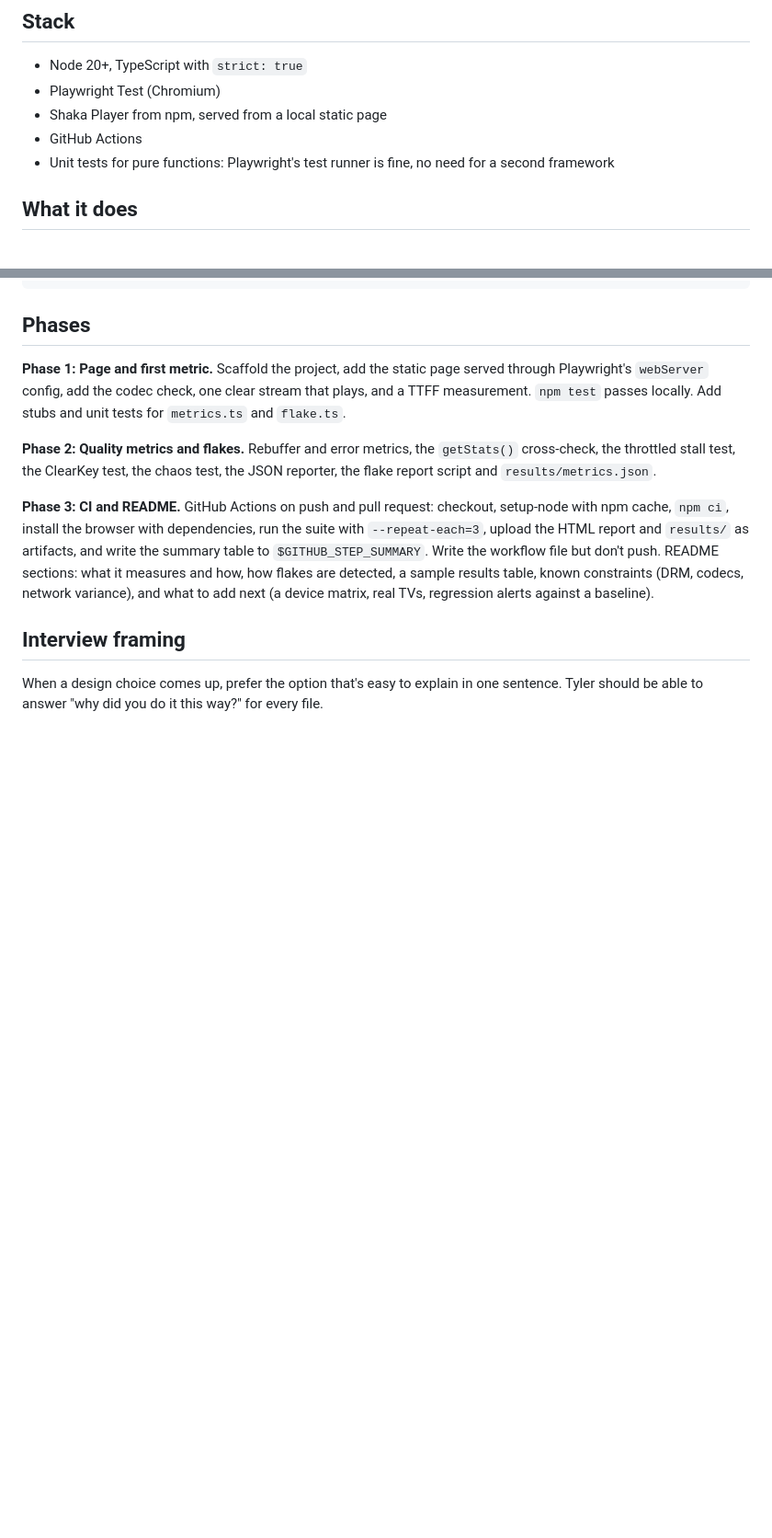
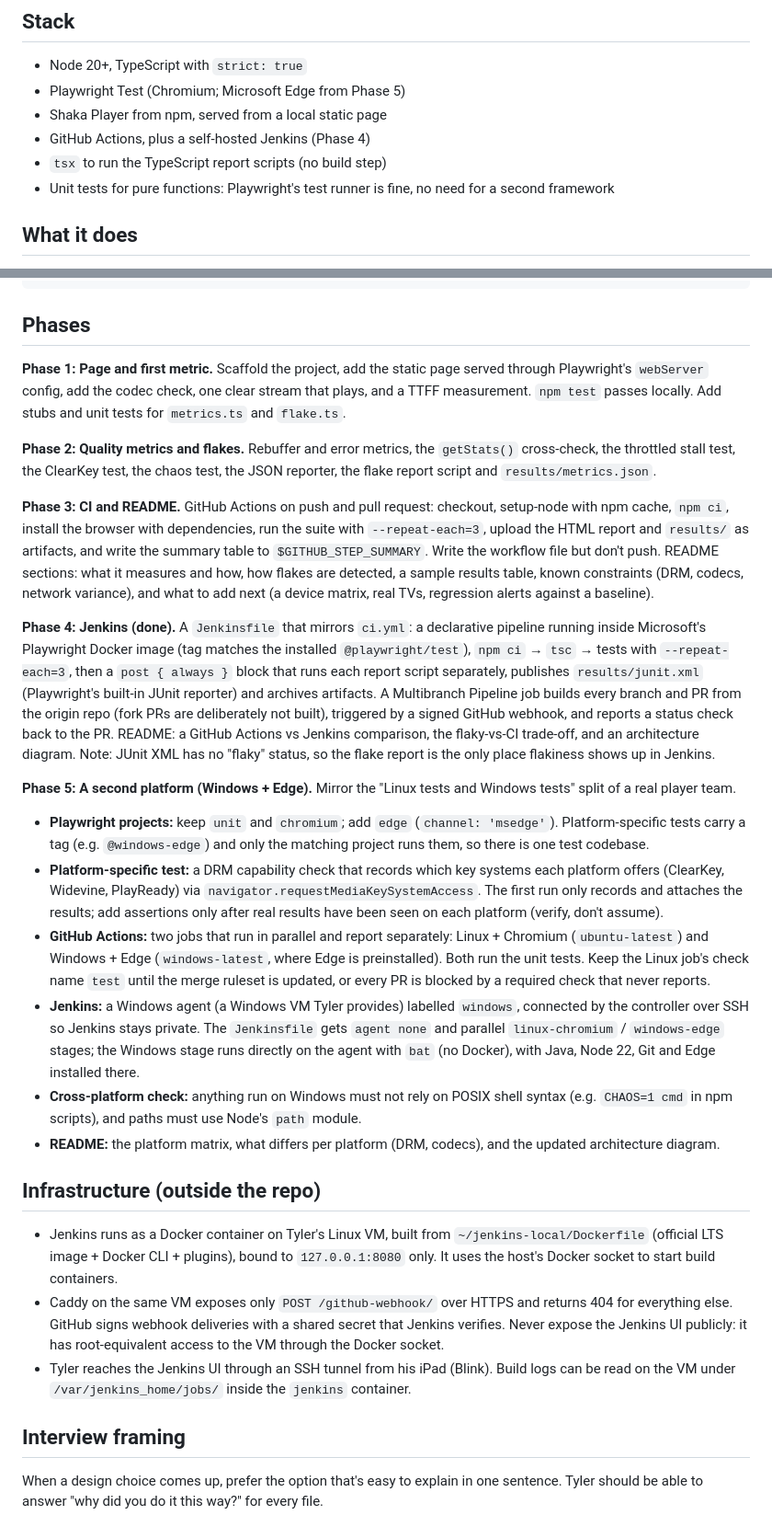
Before and after one commit to tsuls/Playback-test-harness, a Markdown page: CLAUDE.md, 2 parts joined by grey strips. Shown at 92% size. Drawn GitHub-style; blank space fills up the shorter version.

```diff
--- a/CLAUDE.md
+++ b/CLAUDE.md
@@ -17,9 +17,10 @@ Owner: Tyler. He will present this in a technical interview on Oct 22, so he has
 ## Stack
 
 - Node 20+, TypeScript with `strict: true`
-- Playwright Test (Chromium)
+- Playwright Test (Chromium; Microsoft Edge from Phase 5)
 - Shaka Player from npm, served from a local static page
-- GitHub Actions
+- GitHub Actions, plus a self-hosted Jenkins (Phase 4)
+- `tsx` to run the TypeScript report scripts (no build step)
 - Unit tests for pure functions: Playwright's test runner is fine, no need for a second framework
 
 ## What it does
@@ -71,6 +75,22 @@ README.md
 
 **Phase 3: CI and README.** GitHub Actions on push and pull request: checkout, setup-node with npm cache, `npm ci`, install the browser with dependencies, run the suite with `--repeat-each=3`, upload the HTML report and `results/` as artifacts, and write the summary table to `$GITHUB_STEP_SUMMARY`. Write the workflow file but don't push. README sections: what it measures and how, how flakes are detected, a sample results table, known constraints (DRM, codecs, network variance), and what to add next (a device matrix, real TVs, regression alerts against a baseline).
 
+**Phase 4: Jenkins (done).** A `Jenkinsfile` that mirrors `ci.yml`: a declarative pipeline running inside Microsoft's Playwright Docker image (tag matches the installed `@playwright/test`), `npm ci` → `tsc` → tests with `--repeat-each=3`, then a `post { always }` block that runs each report script separately, publishes `results/junit.xml` (Playwright's built-in JUnit reporter) and archives artifacts. A Multibranch Pipeline job builds every branch and PR from the origin repo (fork PRs are deliberately not built), triggered by a signed GitHub webhook, and reports a status check back to the PR. README: a GitHub Actions vs Jenkins comparison, the flaky-vs-CI trade-off, and an architecture diagram. Note: JUnit XML has no "flaky" status, so the flake report is the only place flakiness shows up in Jenkins.
+
+**Phase 5: A second platform (Windows + Edge).** Mirror the "Linux tests and Windows tests" split of a real player team.
+- **Playwright projects:** keep `unit` and `chromium`; add `edge` (`channel: 'msedge'`). Platform-specific tests carry a tag (e.g. `@windows-edge`) and only the matching project runs them, so there is one test codebase.
+- **Platform-specific test:** a DRM capability check that records which key systems each platform offers (ClearKey, Widevine, PlayReady) via `navigator.requestMediaKeySystemAccess`. The first run only records and attaches the results; add assertions only after real results have been seen on each platform (verify, don't assume).
+- **GitHub Actions:** two jobs that run in parallel and report separately: Linux + Chromium (`ubuntu-latest`) and Windows + Edge (`windows-latest`, where Edge is preinstalled). Both run the unit tests. Keep the Linux job's check name `test` until the merge ruleset is updated, or every PR is blocked by a required check that never reports.
+- **Jenkins:** a Windows agent (a Windows VM Tyler provides) labelled `windows`, connected by the controller over SSH so Jenkins stays private. The `Jenkinsfile` gets `agent none` and parallel `linux-chromium` / `windows-edge` stages; the Windows stage runs directly on the agent with `bat` (no Docker), with Java, Node 22, Git and Edge installed there.
+- **Cross-platform check:** anything run on Windows must not rely on POSIX shell syntax (e.g. `CHAOS=1 cmd` in npm scripts), and paths must use Node's `path` module.
+- **README:** the platform matrix, what differs per platform (DRM, codecs), and the updated architecture diagram.
+
+## Infrastructure (outside the repo)
+
+- Jenkins runs as a Docker container on Tyler's Linux VM, built from `~/jenkins-local/Dockerfile` (official LTS image + Docker CLI + plugins), bound to `127.0.0.1:8080` only. It uses the host's Docker socket to start build containers.
+- Caddy on the same VM exposes only `POST /github-webhook/` over HTTPS and returns 404 for everything else. GitHub signs webhook deliveries with a shared secret that Jenkins verifies. Never expose the Jenkins UI publicly: it has root-equivalent access to the VM through the Docker socket.
+- Tyler reaches the Jenkins UI through an SSH tunnel from his iPad (Blink). Build logs can be read on the VM under `/var/jenkins_home/jobs/` inside the `jenkins` container.
+
 ## Interview framing
 
 When a design choice comes up, prefer the option that's easy to explain in one sentence. Tyler should be able to answer "why did you do it this way?" for every file.
```
Also changed, not shown: other parts of CLAUDE.md (+3 -0 lines).
